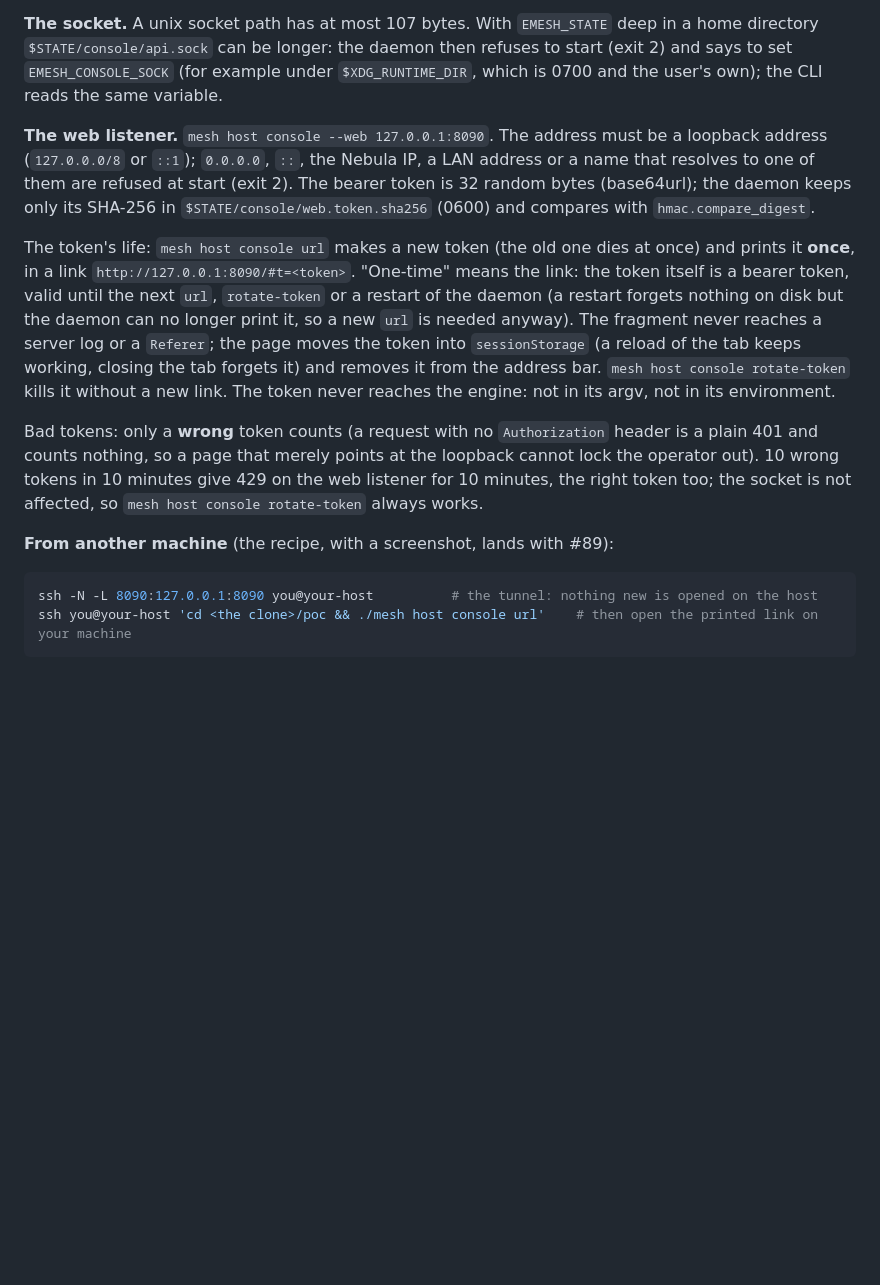
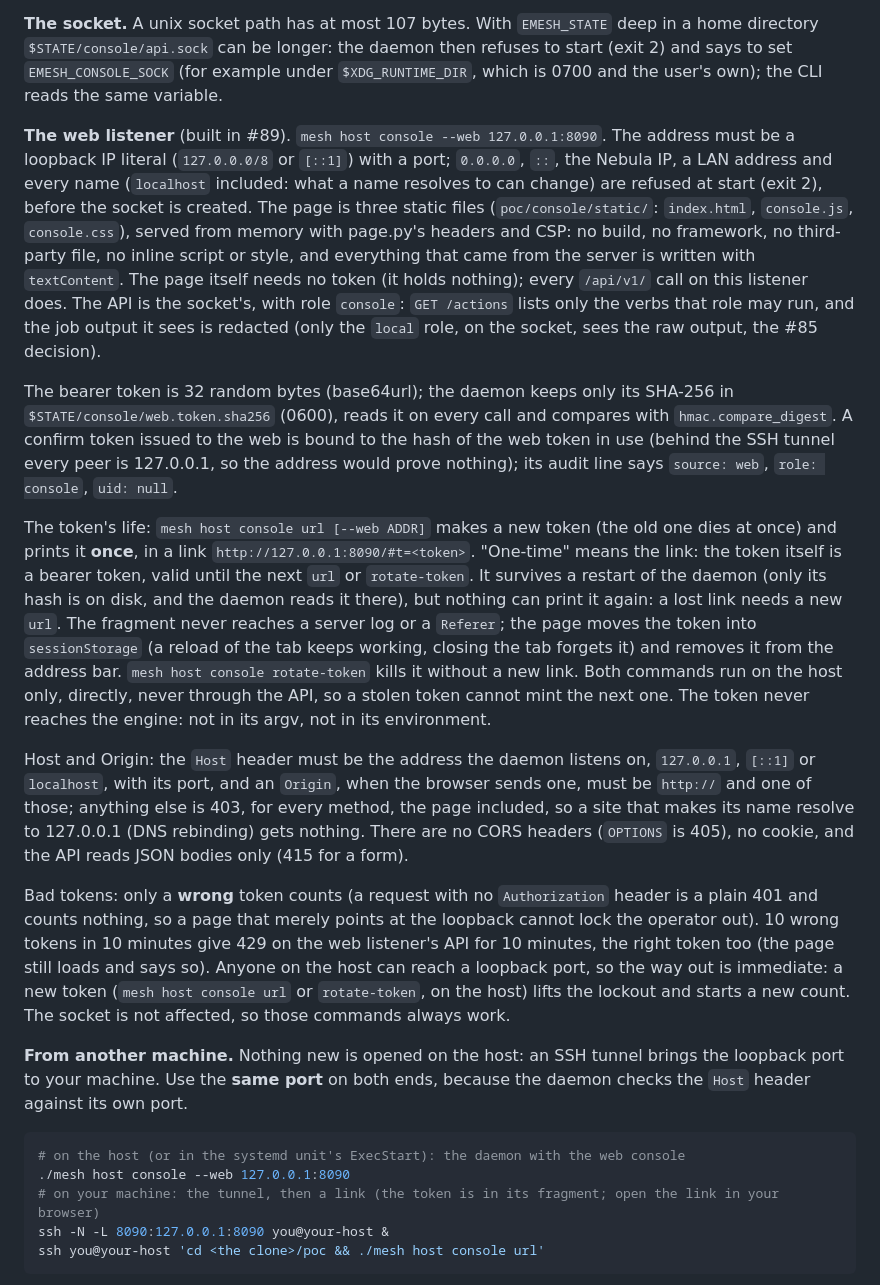
Before and after one commit to villadalmine/k8s-lan-party, a Markdown page: docs/CONSOLE.md, the part around one of its changes. GitHub-like rendering; blank space fills up the shorter version.

Commit message:
feat(console): the web console - static, no build, loopback only, behind a token (#89) (#98)
Signed-off-by: ITRestauracion <1070184+villadalmine@users.noreply.github.com>

````diff
--- a/docs/CONSOLE.md
+++ b/docs/CONSOLE.md
@@ -65,24 +65,45 @@ The chat bot of #50 will be a `console` client with a token of its own; whether
 longer: the daemon then refuses to start (exit 2) and says to set `EMESH_CONSOLE_SOCK` (for example under `$XDG_RUNTIME_DIR`, which is 0700
 and the user's own); the CLI reads the same variable.
 
-**The web listener.** `mesh host console --web 127.0.0.1:8090`. The address must be a loopback address (`127.0.0.0/8` or `::1`); `0.0.0.0`,
-`::`, the Nebula IP, a LAN address or a name that resolves to one of them are refused at start (exit 2). The bearer token is 32 random bytes
-(base64url); the daemon keeps only its SHA-256 in `$STATE/console/web.token.sha256` (0600) and compares with `hmac.compare_digest`.
+**The web listener** (built in #89). `mesh host console --web 127.0.0.1:8090`. The address must be a loopback IP literal (`127.0.0.0/8` or
+`[::1]`) with a port; `0.0.0.0`, `::`, the Nebula IP, a LAN address and every name (`localhost` included: what a name resolves to can change)
+are refused at start (exit 2), before the socket is created. The page is three static files (`poc/console/static/`: `index.html`,
+`console.js`, `console.css`), served from memory with page.py's headers and CSP: no build, no framework, no third-party file, no inline
+script or style, and everything that came from the server is written with `textContent`. The page itself needs no token (it holds
+nothing); every `/api/v1/` call on this listener does. The API is the socket's, with role `console`: `GET /actions` lists only the verbs
+that role may run, and the job output it sees is redacted (only the `local` role, on the socket, sees the raw output, the #85 decision).
 
-The token's life: `mesh host console url` makes a new token (the old one dies at once) and prints it **once**, in a link
-`http://127.0.0.1:8090/#t=<token>`. "One-time" means the link: the token itself is a bearer token, valid until the next `url`,
-`rotate-token` or a restart of the daemon (a restart forgets nothing on disk but the daemon can no longer print it, so a new `url` is needed
-anyway). The fragment never reaches a server log or a `Referer`; the page moves the token into `sessionStorage` (a reload of the tab keeps
-working, closing the tab forgets it) and removes it from the address bar. `mesh host console rotate-token` kills it without a new link. The
-token never reaches the engine: not in its argv, not in its environment.
+The bearer token is 32 random bytes (base64url); the daemon keeps only its SHA-256 in `$STATE/console/web.token.sha256` (0600), reads it on
+every call and compares with `hmac.compare_digest`. A confirm token issued to the web is bound to the hash of the web token in use (behind
+the SSH tunnel every peer is 127.0.0.1, so the address would prove nothing); its audit line says `source: web`, `role: console`, `uid:
+null`.
+
+The token's life: `mesh host console url [--web ADDR]` makes a new token (the old one dies at once) and prints it **once**, in a link
+`http://127.0.0.1:8090/#t=<token>`. "One-time" means the link: the token itself is a bearer token, valid until the next `url` or
+`rotate-token`. It survives a restart of the daemon (only its hash is on disk, and the daemon reads it there), but nothing can print it
+again: a lost link needs a new `url`. The fragment never reaches a server log or a `Referer`; the page moves the token into
+`sessionStorage` (a reload of the tab keeps working, closing the tab forgets it) and removes it from the address bar. `mesh host console
+rotate-token` kills it without a new link. Both commands run on the host only, directly, never through the API, so a stolen token cannot
+mint the next one. The token never reaches the engine: not in its argv, not in its environment.
+
+Host and Origin: the `Host` header must be the address the daemon listens on, `127.0.0.1`, `[::1]` or `localhost`, with its port, and an
+`Origin`, when the browser sends one, must be `http://` and one of those; anything else is 403, for every method, the page included, so a site that makes
+its name resolve to 127.0.0.1 (DNS rebinding) gets nothing. There are no CORS headers (`OPTIONS` is 405), no cookie, and the API reads
+JSON bodies only (415 for a form).
 
 Bad tokens: only a **wrong** token counts (a request with no `Authorization` header is a plain 401 and counts nothing, so a page that merely
-points at the loopback cannot lock the operator out). 10 wrong tokens in 10 minutes give 429 on the web listener for 10 minutes, the right
-token too; the socket is not affected, so `mesh host console rotate-token` always works.
+points at the loopback cannot lock the operator out). 10 wrong tokens in 10 minutes give 429 on the web listener's API for 10 minutes, the
+right token too (the page still loads and says so). Anyone on the host can reach a loopback port, so the way out is immediate: a new token
+(`mesh host console url` or `rotate-token`, on the host) lifts the lockout and starts a new count. The socket is not affected, so those
+commands always work.
 
-**From another machine** (the recipe, with a screenshot, lands with #89):
+**From another machine.** Nothing new is opened on the host: an SSH tunnel brings the loopback port to your machine. Use the **same port**
+on both ends, because the daemon checks the `Host` header against its own port.
 
 ```sh
-ssh -N -L 8090:127.0.0.1:8090 you@your-host          # the tunnel: nothing new is opened on the host
-ssh you@your-host 'cd <the clone>/poc && ./mesh host console url'    # then open the printed link on your machine
+# on the host (or in the systemd unit's ExecStart): the daemon with the web console
+./mesh host console --web 127.0.0.1:8090
+# on your machine: the tunnel, then a link (the token is in its fragment; open the link in your browser)
+ssh -N -L 8090:127.0.0.1:8090 you@your-host &
+ssh you@your-host 'cd <the clone>/poc && ./mesh host console url'
 ```
````
Also changed, not shown: other parts of docs/CONSOLE.md (+10 -1 lines), docs/LEARN.md (+2 -2 lines), docs/POC-STATUS.md (+5 -5 lines), docs/diagrams/features.png, docs/images/console-plan.png (added), docs/images/console-status.png (added), 13 other files.
